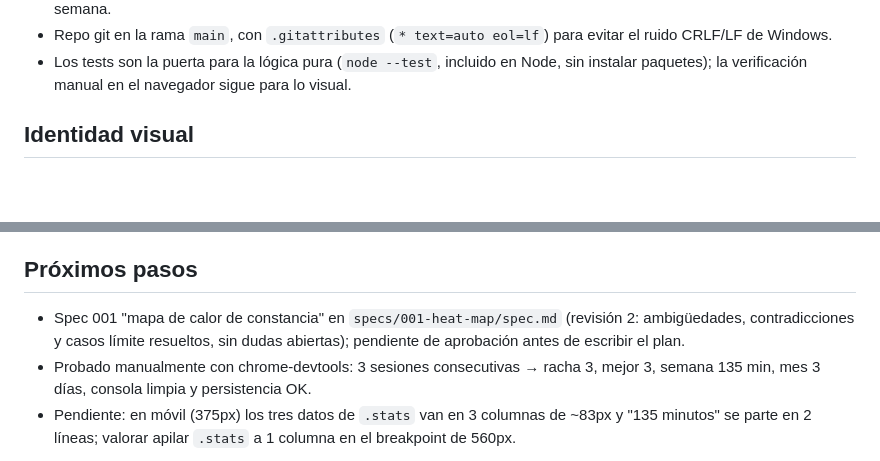
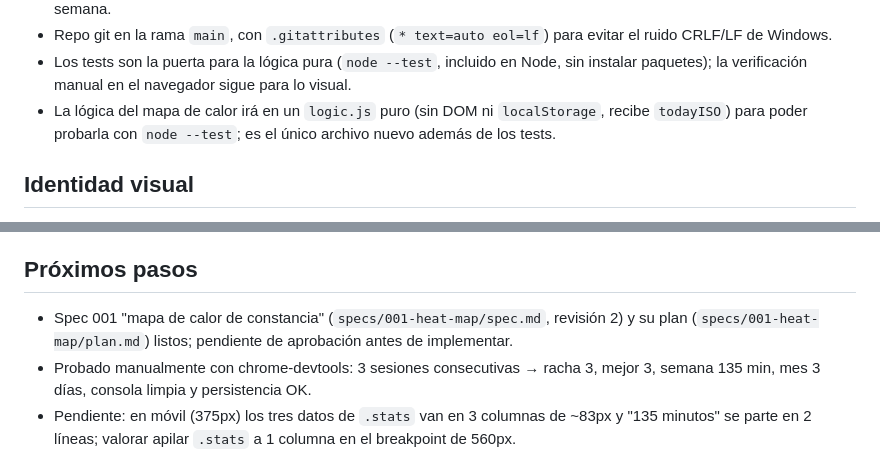
Before and after one commit to Nugallan/MyStudyDiary-Desarrollo-con-IA-TheBigSchool, a Markdown page: MEMORY.md, 2 parts joined by grey strips. Drawn GitHub-style; blank space fills up the shorter version.

Commit message:
Anade el plan de la spec 001 (mapa de calor)

```diff
--- a/MEMORY.md
+++ b/MEMORY.md
@@ -26,6 +26,7 @@ Memoria del proyecto entre sesiones. Máximo ~50 líneas: resume o elimina lo qu
 - Mes natural en curso (del 1 al último día del mes de hoy), incluidas fechas futuras del mismo mes, por coherencia con la semana.
 - Repo git en la rama `main`, con `.gitattributes` (`* text=auto eol=lf`) para evitar el ruido CRLF/LF de Windows.
 - Los tests son la puerta para la lógica pura (`node --test`, incluido en Node, sin instalar paquetes); la verificación manual en el navegador sigue para lo visual.
+- La lógica del mapa de calor irá en un `logic.js` puro (sin DOM ni `localStorage`, recibe `todayISO`) para poder probarla con `node --test`; es el único archivo nuevo además de los tests.
 
 ## Identidad visual
 
@@ -39,6 +40,6 @@ Memoria del proyecto entre sesiones. Máximo ~50 líneas: resume o elimina lo qu
 
 ## Próximos pasos
 
-- Spec 001 "mapa de calor de constancia" en `specs/001-heat-map/spec.md` (revisión 2: ambigüedades, contradicciones y casos límite resueltos, sin dudas abiertas); pendiente de aprobación antes de escribir el plan.
+- Spec 001 "mapa de calor de constancia" (`specs/001-heat-map/spec.md`, revisión 2) y su plan (`specs/001-heat-map/plan.md`) listos; pendiente de aprobación antes de implementar.
 - Probado manualmente con chrome-devtools: 3 sesiones consecutivas → racha 3, mejor 3, semana 135 min, mes 3 días, consola limpia y persistencia OK.
 - Pendiente: en móvil (375px) los tres datos de `.stats` van en 3 columnas de ~83px y "135 minutos" se parte en 2 líneas; valorar apilar `.stats` a 1 columna en el breakpoint de 560px.
```
Also changed, not shown: specs/001-heat-map/plan.md (added, +134 -0 lines).
